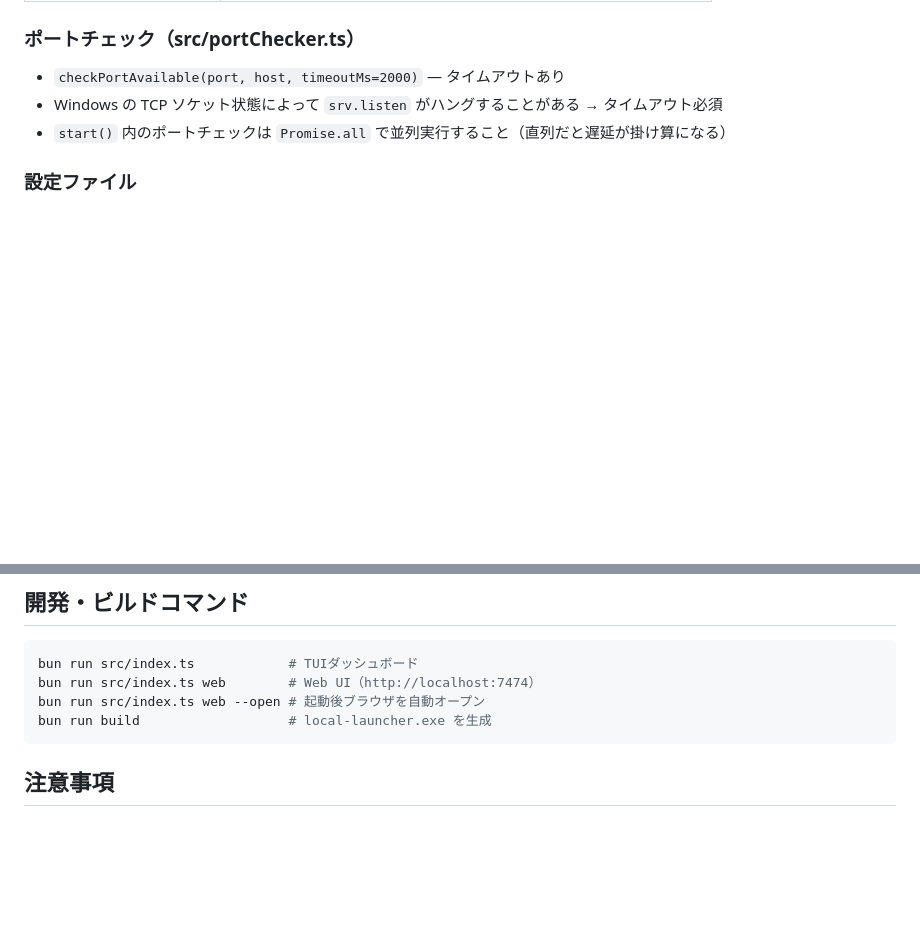
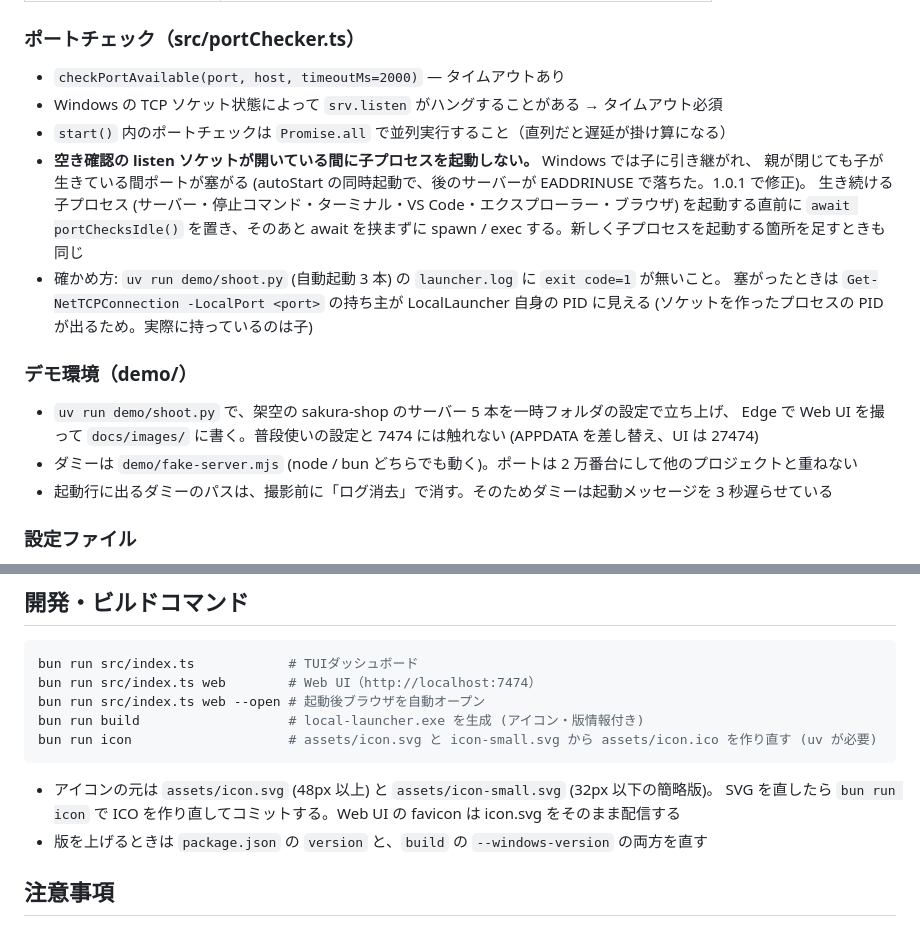
Before and after one commit to lancard-aikawa/LocalLauncher, a Markdown page: CLAUDE.md, 2 parts joined by grey strips. GitHub-like rendering; blank space fills up the shorter version.

````diff
--- a/CLAUDE.md
+++ b/CLAUDE.md
@@ -54,6 +54,20 @@ src/
 - `checkPortAvailable(port, host, timeoutMs=2000)` — タイムアウトあり
 - Windows の TCP ソケット状態によって `srv.listen` がハングすることがある → タイムアウト必須
 - `start()` 内のポートチェックは `Promise.all` で並列実行すること（直列だと遅延が掛け算になる）
+- **空き確認の listen ソケットが開いている間に子プロセスを起動しない。** Windows では子に引き継がれ、
+  親が閉じても子が生きている間ポートが塞がる (autoStart の同時起動で、後のサーバーが EADDRINUSE で落ちた。1.0.1 で修正)。
+  生き続ける子プロセス (サーバー・停止コマンド・ターミナル・VS Code・エクスプローラー・ブラウザ) を起動する直前に
+  `await portChecksIdle()` を置き、そのあと await を挟まずに spawn / exec する。新しく子プロセスを起動する箇所を足すときも同じ
+- 確かめ方: `uv run demo/shoot.py` (自動起動 3 本) の `launcher.log` に `exit code=1` が無いこと。
+  塞がったときは `Get-NetTCPConnection -LocalPort <port>` の持ち主が LocalLauncher 自身の PID に見える
+  (ソケットを作ったプロセスの PID が出るため。実際に持っているのは子)
+
+### デモ環境（demo/）
+
+- `uv run demo/shoot.py` で、架空の sakura-shop のサーバー 5 本を一時フォルダの設定で立ち上げ、
+  Edge で Web UI を撮って `docs/images/` に書く。普段使いの設定と 7474 には触れない (APPDATA を差し替え、UI は 27474)
+- ダミーは `demo/fake-server.mjs` (node / bun どちらでも動く)。ポートは 2 万番台にして他のプロジェクトと重ねない
+- 起動行に出るダミーのパスは、撮影前に「ログ消去」で消す。そのためダミーは起動メッセージを 3 秒遅らせている
 
 ### 設定ファイル
 
@@ -103,8 +117,13 @@ process.on('unhandledRejection', reason => { console.error(...) });
 bun run src/index.ts            # TUIダッシュボード
 bun run src/index.ts web        # Web UI（http://localhost:7474）
 bun run src/index.ts web --open # 起動後ブラウザを自動オープン
-bun run build                   # local-launcher.exe を生成
+bun run build                   # local-launcher.exe を生成 (アイコン・版情報付き)
+bun run icon                    # assets/icon.svg と icon-small.svg から assets/icon.ico を作り直す (uv が必要)
 ```
+
+- アイコンの元は `assets/icon.svg` (48px 以上) と `assets/icon-small.svg` (32px 以下の簡略版)。
+  SVG を直したら `bun run icon` で ICO を作り直してコミットする。Web UI の favicon は icon.svg をそのまま配信する
+- 版を上げるときは `package.json` の `version` と、`build` の `--windows-version` の両方を直す
 
 ## 注意事項
 
````
Also changed, not shown: CHANGELOG.md (+8 -0 lines), README.md (+4 -0 lines), assets/icon-256.png (added), docs/images/add-server.png (added), docs/images/web-ui.png (added), 12 other files.
